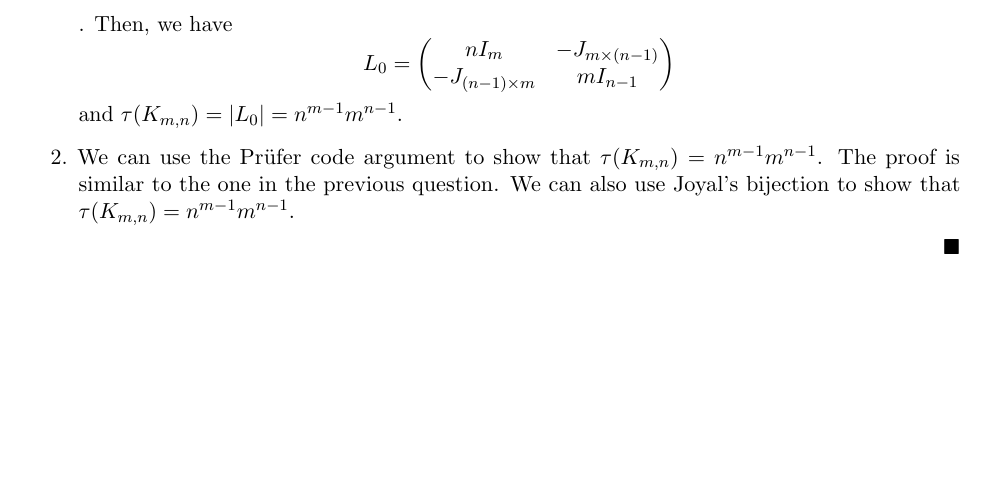
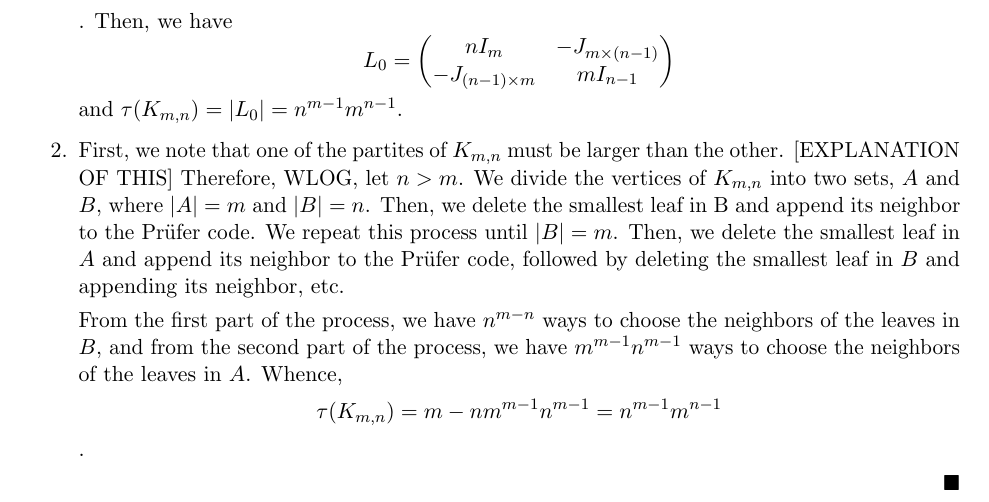
Before and after one commit to Heliscone/alg-combo, a LaTeX problem sheet (Homework/HW6/HW6.tex): part of page 2 of 4, cut so that both start at the same text, the shorter picture padded with empty space. The pictures show the PDF file Homework/HW6/HW6.pdf that the author committed with the source.

Commit message:
start q2b

```diff
--- a/Homework/HW6/HW6.tex
+++ b/Homework/HW6/HW6.tex
@@ -51,7 +51,12 @@
         \]
         and $\tau(K_{m,n})=|L_0|=n^{m-1}m^{n-1}$.
 
-        \item We can use the Prüfer code argument to show that $\tau(K_{m,n})=n^{m-1}m^{n-1}$. The proof is similar to the one in the previous question. We can also use Joyal's bijection to show that $\tau(K_{m,n})=n^{m-1}m^{n-1}$.
+        \item First, we note that one of the partites of $K_{m,n}$ must be larger than the other. [EXPLANATION OF THIS] Therefore, WLOG, let $n > m$. We divide the vertices of $K_{m,n}$ into two sets, $A$ and $B$, where $|A|=m$ and $|B|=n$. Then, we delete the smallest leaf in B and append its neighbor to the Prüfer code. We repeat this process until $|B|=m$. Then, we delete the smallest leaf in $A$ and append its neighbor to the Prüfer code, followed by deleting the smallest leaf in $B$ and appending its neighbor, etc.
+
+        From the first part of the process, we have $n^{m-n}$ ways to choose the neighbors of the leaves in $B$, and from the second part of the process, we have $m^{m-1} n^{m-1}$ ways to choose the neighbors of the leaves in $A$. Whence,
+        \[
+            \tau(K_{m,n})={m-n}m^{m-1} n^{m-1}=n^{m-1}m^{n-1}
+        \].
     \end{enumerate}
 \end{proof}
 \setcounter{problem}{3}
```
Also changed, not shown: Homework/HW6/HW6.pdf.
